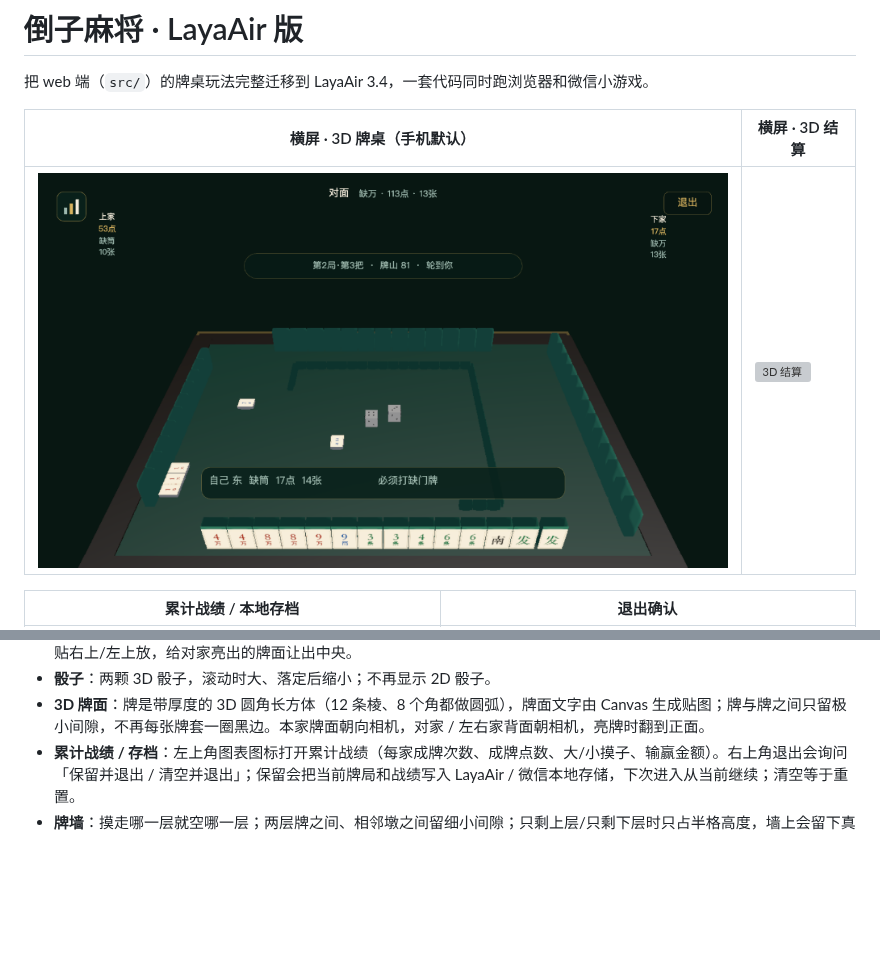
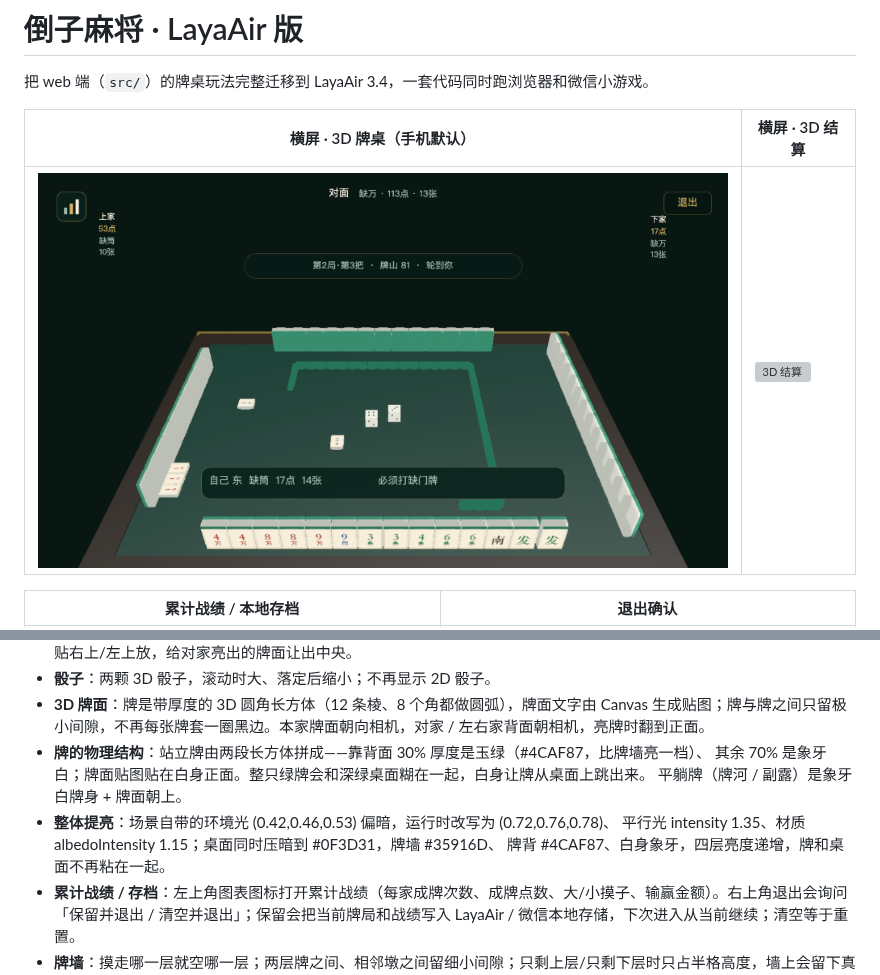
Before and after one commit to erguotou520/daozi, a Markdown page: layair/README.md, 2 parts joined by grey strips. Drawn GitHub-style; pictures changed too: layair/docs/screenshots/3d-table.png; blank space fills up the shorter version; grey boxes are pictures that could not be loaded.

```diff
--- a/layair/README.md
+++ b/layair/README.md
@@ -39,6 +39,12 @@
 - **更小的中央提示**：中间只保留一条窄状态条，不再用大面板挡住牌河；成 / 杠 / 碰 / 过按钮收进底部操作条。3D 结算卡贴右上/左上放，给对家亮出的牌面让出中央。
 - **骰子**：两颗 3D 骰子，滚动时大、落定后缩小；不再显示 2D 骰子。
 - **3D 牌面**：牌是带厚度的 3D 圆角长方体（12 条棱、8 个角都做圆弧），牌面文字由 Canvas 生成贴图；牌与牌之间只留极小间隙，不再每张牌套一圈黑边。本家牌面朝向相机，对家 / 左右家背面朝相机，亮牌时翻到正面。
+- **牌的物理结构**：站立牌由两段长方体拼成——靠背面 30% 厚度是玉绿（#4CAF87，比牌墙亮一档）、
+  其余 70% 是象牙白；牌面贴图贴在白身正面。整只绿牌会和深绿桌面糊在一起，白身让牌从桌面上跳出来。
+  平躺牌（牌河 / 副露）是象牙白牌身 + 牌面朝上。
+- **整体提亮**：场景自带的环境光 (0.42,0.46,0.53) 偏暗，运行时改写为 (0.72,0.76,0.78)、
+  平行光 intensity 1.35、材质 albedoIntensity 1.15；桌面同时压暗到 #0F3D31，牌墙 #35916D、
+  牌背 #4CAF87、白身象牙，四层亮度递增，牌和桌面不再粘在一起。
 - **累计战绩 / 存档**：左上角图表图标打开累计战绩（每家成牌次数、成牌点数、大/小摸子、输赢金额）。右上角退出会询问「保留并退出 / 清空并退出」；保留会把当前牌局和战绩写入 LayaAir / 微信本地存储，下次进入从当前继续；清空等于重置。
 - **牌墙**：摸走哪一层就空哪一层；两层牌之间、相邻墩之间留细小间隙；只剩上层/只剩下层时只占半格高度，墙上会留下真实的缺口。
 - **手牌**：四家手牌紧挨排列，牌体圆角、间隙极小，既有分隔又不会散开。
```
Also changed, not shown: 2 other files.
